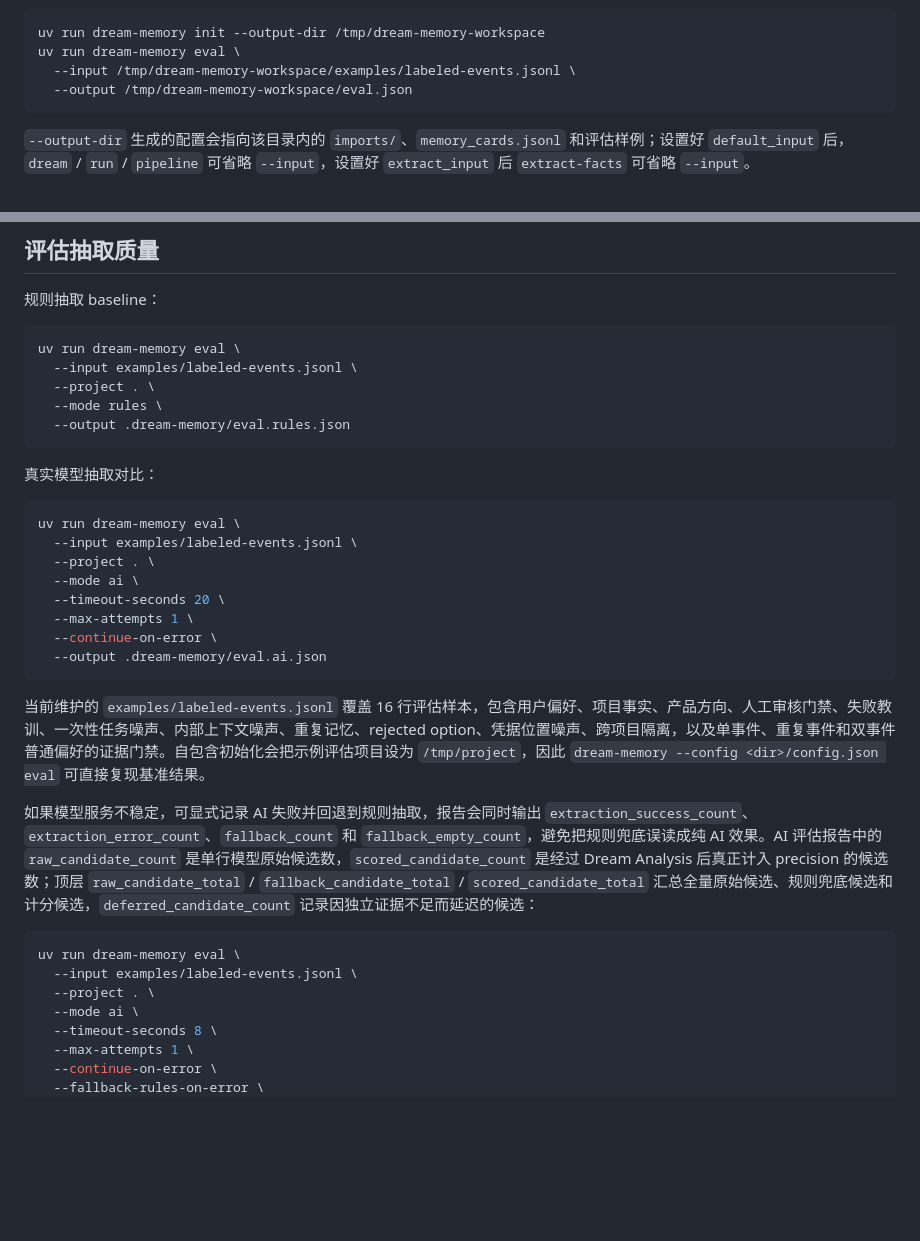
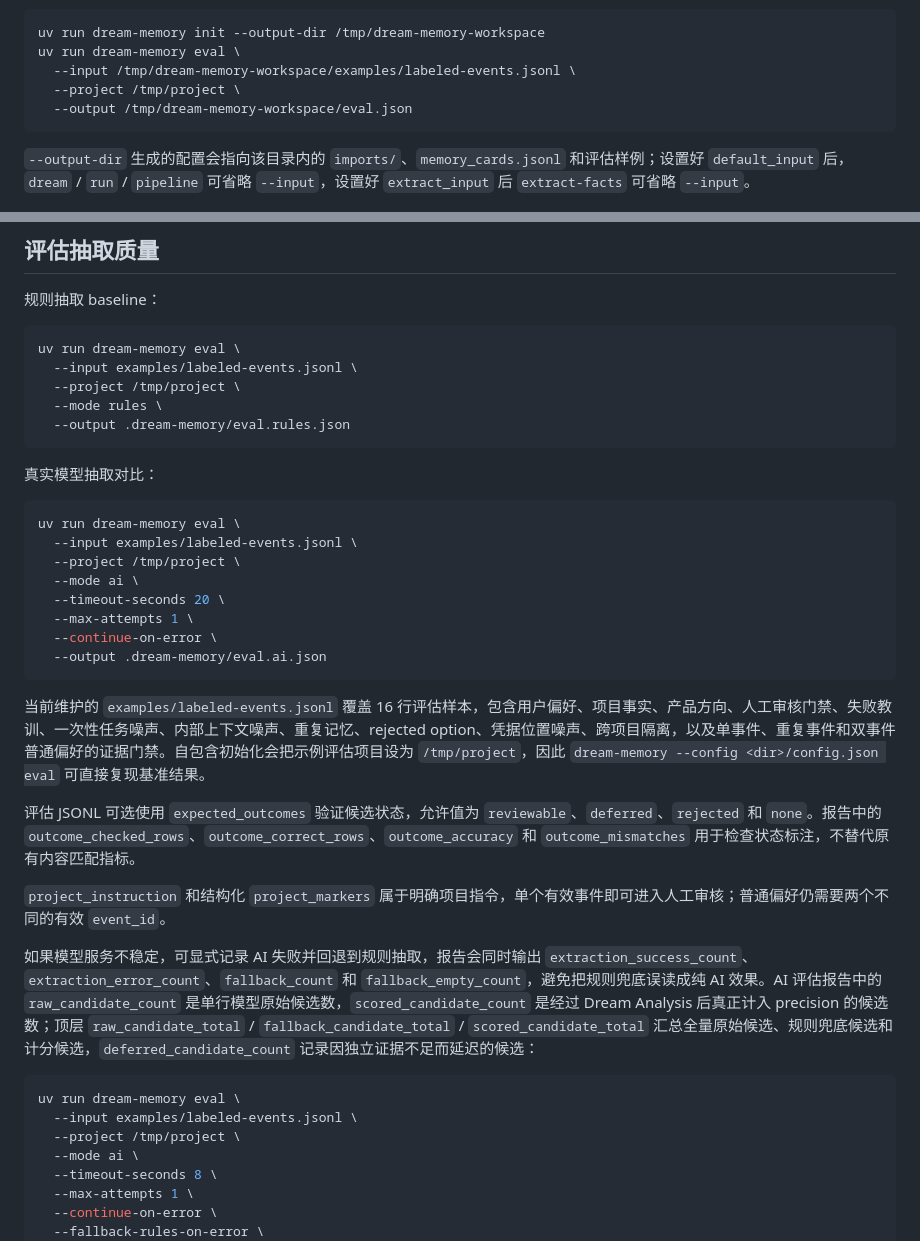
Before and after one commit to kaliluying/Dream-Memory, a Markdown page: README.md, 2 parts joined by grey strips. GitHub-like rendering; blank space fills up the shorter version.

````diff
--- a/README.md
+++ b/README.md
@@ -36,6 +36,7 @@ uv run dream-memory --help
 uv run dream-memory init --output-dir /tmp/dream-memory-workspace
 uv run dream-memory eval \
   --input /tmp/dream-memory-workspace/examples/labeled-events.jsonl \
+  --project /tmp/project \
   --output /tmp/dream-memory-workspace/eval.json
 ```
 
@@ -340,7 +341,7 @@ src/dream_memory/
 ```bash
 uv run dream-memory eval \
   --input examples/labeled-events.jsonl \
-  --project . \
+  --project /tmp/project \
   --mode rules \
   --output .dream-memory/eval.rules.json
 ```
@@ -350,7 +351,7 @@ uv run dream-memory eval \
 ```bash
 uv run dream-memory eval \
   --input examples/labeled-events.jsonl \
-  --project . \
+  --project /tmp/project \
   --mode ai \
   --timeout-seconds 20 \
   --max-attempts 1 \
@@ -360,12 +361,16 @@ uv run dream-memory eval \
 
 当前维护的 `examples/labeled-events.jsonl` 覆盖 16 行评估样本，包含用户偏好、项目事实、产品方向、人工审核门禁、失败教训、一次性任务噪声、内部上下文噪声、重复记忆、rejected option、凭据位置噪声、跨项目隔离，以及单事件、重复事件和双事件普通偏好的证据门禁。自包含初始化会把示例评估项目设为 `/tmp/project`，因此 `dream-memory --config <dir>/config.json eval` 可直接复现基准结果。
 
+评估 JSONL 可选使用 `expected_outcomes` 验证候选状态，允许值为 `reviewable`、`deferred`、`rejected` 和 `none`。报告中的 `outcome_checked_rows`、`outcome_correct_rows`、`outcome_accuracy` 和 `outcome_mismatches` 用于检查状态标注，不替代原有内容匹配指标。
+
+`project_instruction` 和结构化 `project_markers` 属于明确项目指令，单个有效事件即可进入人工审核；普通偏好仍需要两个不同的有效 `event_id`。
+
 如果模型服务不稳定，可显式记录 AI 失败并回退到规则抽取，报告会同时输出 `extraction_success_count`、`extraction_error_count`、`fallback_count` 和 `fallback_empty_count`，避免把规则兜底误读成纯 AI 效果。AI 评估报告中的 `raw_candidate_count` 是单行模型原始候选数，`scored_candidate_count` 是经过 Dream Analysis 后真正计入 precision 的候选数；顶层 `raw_candidate_total` / `fallback_candidate_total` / `scored_candidate_total` 汇总全量原始候选、规则兜底候选和计分候选，`deferred_candidate_count` 记录因独立证据不足而延迟的候选：
 
 ```bash
 uv run dream-memory eval \
   --input examples/labeled-events.jsonl \
-  --project . \
+  --project /tmp/project \
   --mode ai \
   --timeout-seconds 8 \
   --max-attempts 1 \
````
Also changed, not shown: docs/cli.md (+7 -4 lines), 1 other file.
